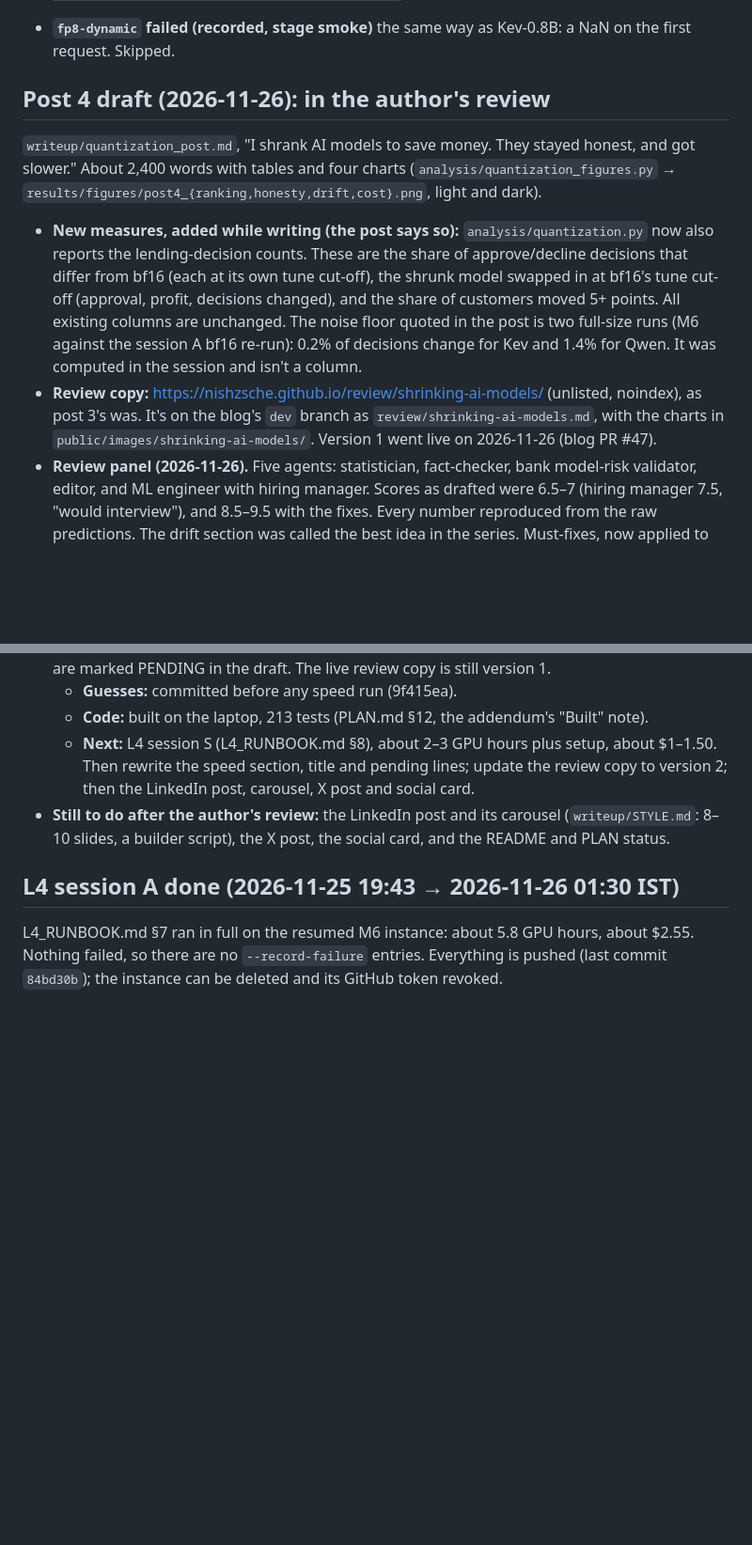
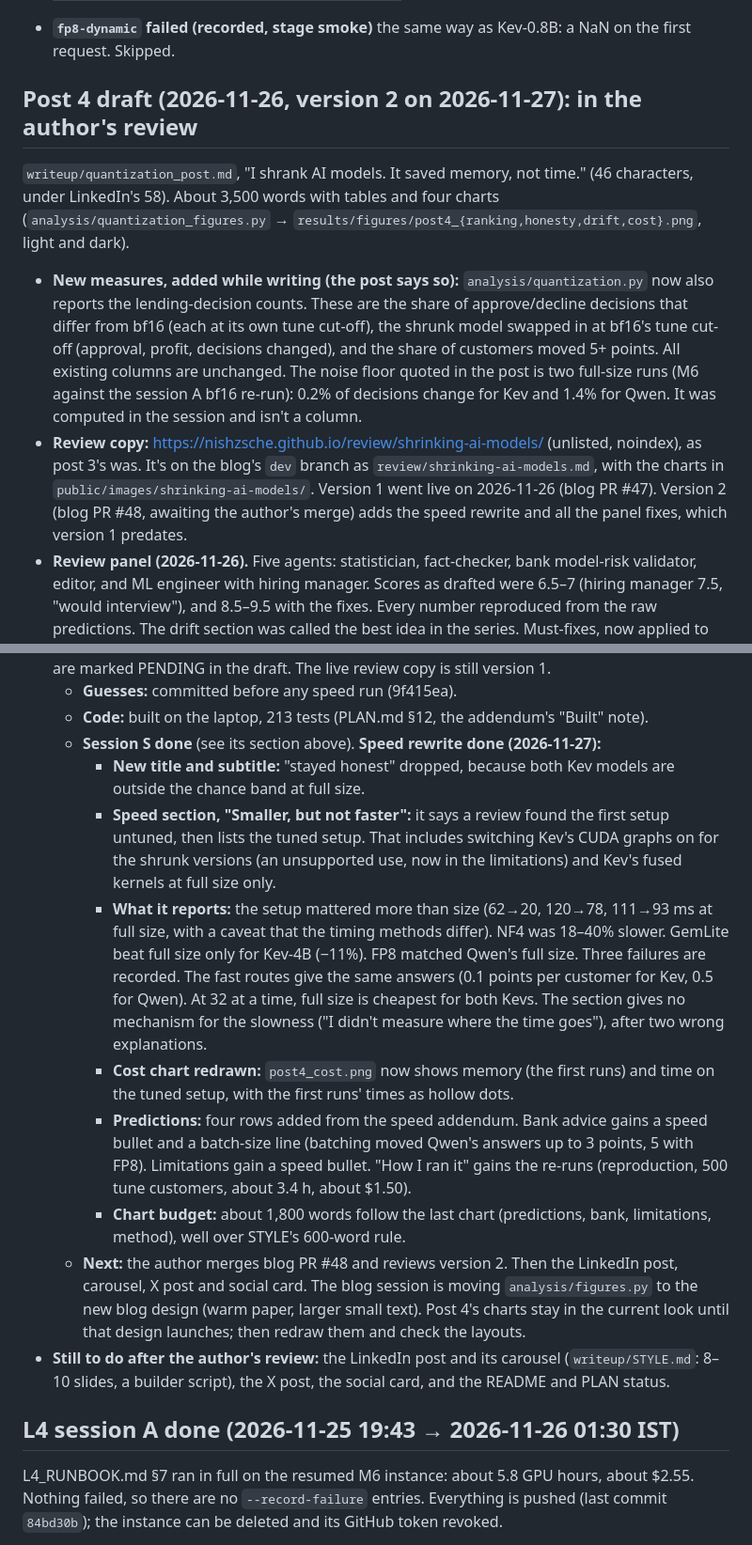
Before and after one commit to nishzsche/can-ai-know-when-its-wrong, a Markdown page: STATUS.md, 2 parts joined by grey strips. Shown at 94% size. Rendered like a GitHub page; blank space fills up the shorter version.

```diff
--- a/STATUS.md
+++ b/STATUS.md
@@ -71,11 +71,11 @@ L4_RUNBOOK.md §8 on a fresh L4. Gate passed: the speed-run guesses are in `PRED
 
 - **`fp8-dynamic` failed (recorded, stage smoke)** the same way as Kev-0.8B: a NaN on the first request. Skipped.
 
-## Post 4 draft (2026-11-26): in the author's review
+## Post 4 draft (2026-11-26, version 2 on 2026-11-27): in the author's review
 
-`writeup/quantization_post.md`, "I shrank AI models to save money. They stayed honest, and got slower." About 2,400 words with tables and four charts (`analysis/quantization_figures.py` → `results/figures/post4_{ranking,honesty,drift,cost}.png`, light and dark).
+`writeup/quantization_post.md`, "I shrank AI models. It saved memory, not time." (46 characters, under LinkedIn's 58). About 3,500 words with tables and four charts (`analysis/quantization_figures.py` → `results/figures/post4_{ranking,honesty,drift,cost}.png`, light and dark).
 - **New measures, added while writing (the post says so):** `analysis/quantization.py` now also reports the lending-decision counts. These are the share of approve/decline decisions that differ from bf16 (each at its own tune cut-off), the shrunk model swapped in at bf16's tune cut-off (approval, profit, decisions changed), and the share of customers moved 5+ points. All existing columns are unchanged. The noise floor quoted in the post is two full-size runs (M6 against the session A bf16 re-run): 0.2% of decisions change for Kev and 1.4% for Qwen. It was computed in the session and isn't a column.
-- **Review copy:** https://nishzsche.github.io/review/shrinking-ai-models/ (unlisted, noindex), as post 3's was. It's on the blog's `dev` branch as `review/shrinking-ai-models.md`, with the charts in `public/images/shrinking-ai-models/`. Version 1 went live on 2026-11-26 (blog PR #47).
+- **Review copy:** https://nishzsche.github.io/review/shrinking-ai-models/ (unlisted, noindex), as post 3's was. It's on the blog's `dev` branch as `review/shrinking-ai-models.md`, with the charts in `public/images/shrinking-ai-models/`. Version 1 went live on 2026-11-26 (blog PR #47). Version 2 (blog PR #48, awaiting the author's merge) adds the speed rewrite and all the panel fixes, which version 1 predates.
 - **Review panel (2026-11-26).** Five agents: statistician, fact-checker, bank model-risk validator, editor, and ML engineer with hiring manager. Scores as drafted were 6.5–7 (hiring manager 7.5, "would interview"), and 8.5–9.5 with the fixes. Every number reproduced from the raw predictions. The drift section was called the best idea in the series. Must-fixes, now applied to the draft:
   - **Decisions table:** each row now sits at the full-size model's cut-off (`decisions_changed_bf16_cutoff`). Re-choosing the cut-off on tune flips 3.4% of Kev-0.8B's decisions on its own (post 3 against the bf16 re-run, at their own cut-offs), so the earlier own-cut-off rows were mostly cut-off noise.
   - **Honesty changes:** a paired bootstrap of the ECE change, Holm over 15, is now in `analysis/quantization.py` (`ece_vs_bf16*`). Above 2 bits, only Kev-0.8B at hqq-4 changed by more than chance (−2.2 points, Holm p 0.024). Qwen's hqq-4 rise (+0.8) and every 3-bit change are within chance. Qwen's mean shift (22.1% to 19.2%) is label-free and solid.
@@ -99,7 +99,14 @@ L4_RUNBOOK.md §8 on a fresh L4. Gate passed: the speed-run guesses are in `PRED
 - **The author's decision (2026-11-26): hold post 4 for extra speed runs** (PLAN.md §12, post 4 speed addendum). The title, subtitle, speed section, one predictions row and the speed bullets are marked PENDING in the draft. The live review copy is still version 1.
   - **Guesses:** committed before any speed run (9f415ea).
   - **Code:** built on the laptop, 213 tests (PLAN.md §12, the addendum's "Built" note).
-  - **Next:** L4 session S (L4_RUNBOOK.md §8), about 2–3 GPU hours plus setup, about $1–1.50. Then rewrite the speed section, title and pending lines; update the review copy to version 2; then the LinkedIn post, carousel, X post and social card.
+  - **Session S done** (see its section above). **Speed rewrite done (2026-11-27):**
+    - **New title and subtitle:** "stayed honest" dropped, because both Kev models are outside the chance band at full size.
+    - **Speed section, "Smaller, but not faster":** it says a review found the first setup untuned, then lists the tuned setup. That includes switching Kev's CUDA graphs on for the shrunk versions (an unsupported use, now in the limitations) and Kev's fused kernels at full size only.
+    - **What it reports:** the setup mattered more than size (62→20, 120→78, 111→93 ms at full size, with a caveat that the timing methods differ). NF4 was 18–40% slower. GemLite beat full size only for Kev-4B (−11%). FP8 matched Qwen's full size. Three failures are recorded. The fast routes give the same answers (0.1 points per customer for Kev, 0.5 for Qwen). At 32 at a time, full size is cheapest for both Kevs. The section gives no mechanism for the slowness ("I didn't measure where the time goes"), after two wrong explanations.
+    - **Cost chart redrawn:** `post4_cost.png` now shows memory (the first runs) and time on the tuned setup, with the first runs' times as hollow dots.
+    - **Predictions:** four rows added from the speed addendum. Bank advice gains a speed bullet and a batch-size line (batching moved Qwen's answers up to 3 points, 5 with FP8). Limitations gain a speed bullet. "How I ran it" gains the re-runs (reproduction, 500 tune customers, about 3.4 h, about $1.50).
+    - **Chart budget:** about 1,800 words follow the last chart (predictions, bank, limitations, method), well over STYLE's 600-word rule.
+  - **Next:** the author merges blog PR #48 and reviews version 2. Then the LinkedIn post, carousel, X post and social card. The blog session is moving `analysis/figures.py` to the new blog design (warm paper, larger small text). Post 4's charts stay in the current look until that design launches; then redraw them and check the layouts.
 - **Still to do after the author's review:** the LinkedIn post and its carousel (`writeup/STYLE.md`: 8–10 slides, a builder script), the X post, the social card, and the README and PLAN status.
 
 ## L4 session A done (2026-11-25 19:43 → 2026-11-26 01:30 IST)
```
Also changed, not shown: writeup/quantization_post.md (+32 -22 lines), results/figures/post4_cost-dark.png, results/figures/post4_cost.png, 1 other file.
